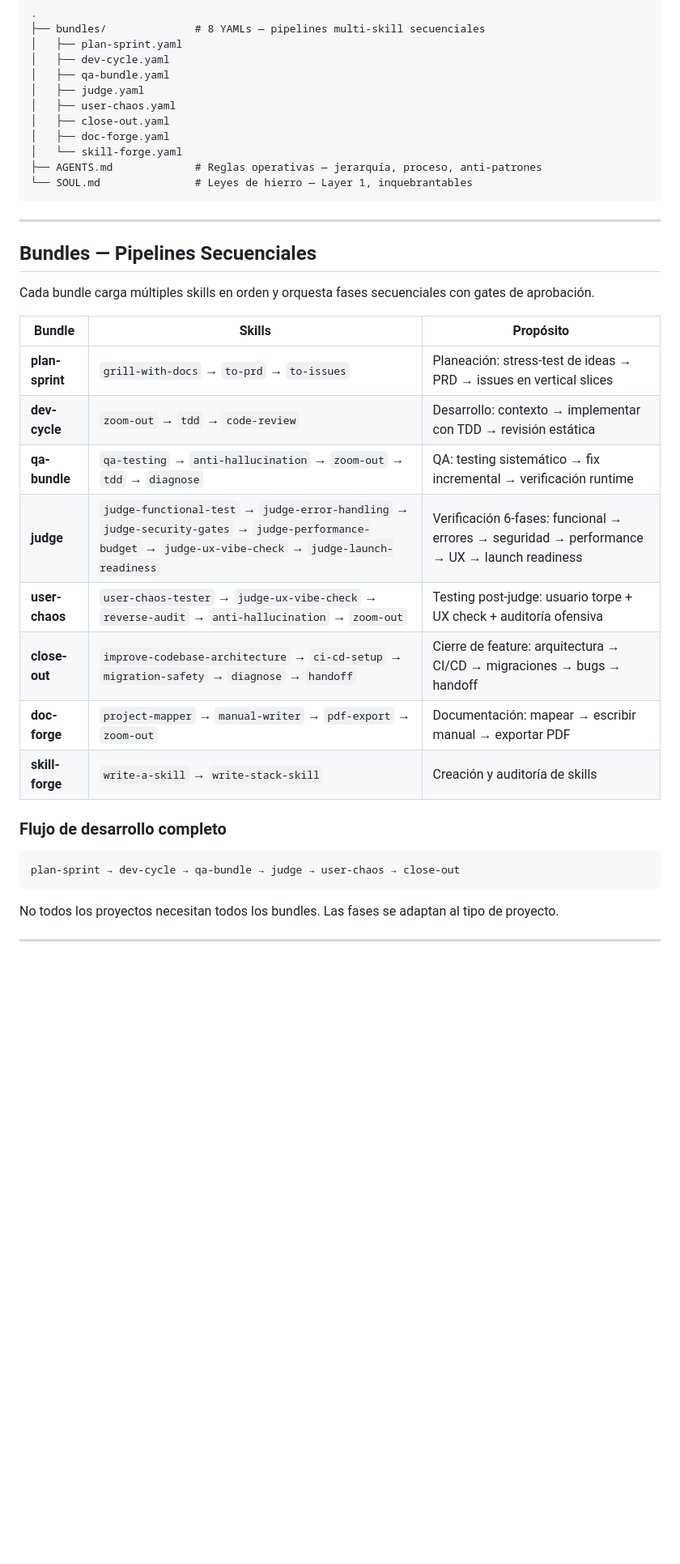
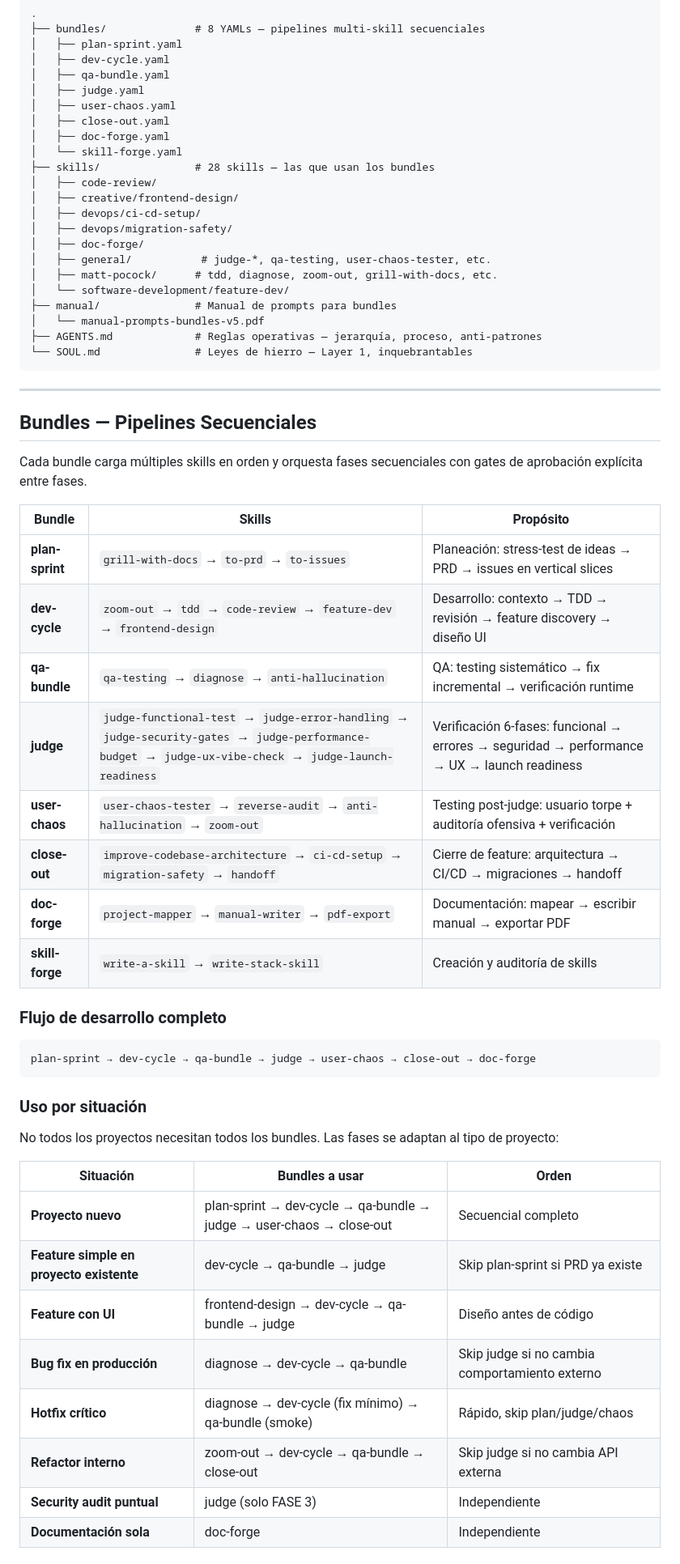
Before and after one commit to JuanMS20/bundles-skills, a Markdown page: README.md, the part around one of its changes. Shown at 81% size. Rendered like a GitHub page; blank space fills up the shorter version.

Commit message:
docs: actualiza README con skills/, manual/ y mapa de uso por situación

````diff
--- a/README.md
+++ b/README.md
@@ -19,6 +19,17 @@ Diseñado para [Hermes Agent](https://hermes-agent.nousresearch.com) por Nous Re
 │   ├── close-out.yaml
 │   ├── doc-forge.yaml
 │   └── skill-forge.yaml
+├── skills/               # 28 skills — las que usan los bundles
+│   ├── code-review/
+│   ├── creative/frontend-design/
+│   ├── devops/ci-cd-setup/
+│   ├── devops/migration-safety/
+│   ├── doc-forge/
+│   ├── general/           # judge-*, qa-testing, user-chaos-tester, etc.
+│   ├── matt-pocock/      # tdd, diagnose, zoom-out, grill-with-docs, etc.
+│   └── software-development/feature-dev/
+├── manual/               # Manual de prompts para bundles
+│   └── manual-prompts-bundles-v5.pdf
 ├── AGENTS.md             # Reglas operativas — jerarquía, proceso, anti-patrones
 └── SOUL.md               # Leyes de hierro — Layer 1, inquebrantables
 ```
@@ -27,23 +38,37 @@ Diseñado para [Hermes Agent](https://hermes-agent.nousresearch.com) por Nous Re
 
 ## Bundles — Pipelines Secuenciales
 
-Cada bundle carga múltiples skills en orden y orquesta fases secuenciales con gates de aprobación.
+Cada bundle carga múltiples skills en orden y orquesta fases secuenciales con gates de aprobación explícita entre fases.
 
 | Bundle | Skills | Propósito |
 |--------|--------|-----------|
 | **plan-sprint** | `grill-with-docs` → `to-prd` → `to-issues` | Planeación: stress-test de ideas → PRD → issues en vertical slices |
-| **dev-cycle** | `zoom-out` → `tdd` → `code-review` | Desarrollo: contexto → implementar con TDD → revisión estática |
-| **qa-bundle** | `qa-testing` → `anti-hallucination` → `zoom-out` → `tdd` → `diagnose` | QA: testing sistemático → fix incremental → verificación runtime |
+| **dev-cycle** | `zoom-out` → `tdd` → `code-review` → `feature-dev` → `frontend-design` | Desarrollo: contexto → TDD → revisión → feature discovery → diseño UI |
+| **qa-bundle** | `qa-testing` → `diagnose` → `anti-hallucination` | QA: testing sistemático → fix incremental → verificación runtime |
 | **judge** | `judge-functional-test` → `judge-error-handling` → `judge-security-gates` → `judge-performance-budget` → `judge-ux-vibe-check` → `judge-launch-readiness` | Verificación 6-fases: funcional → errores → seguridad → performance → UX → launch readiness |
-| **user-chaos** | `user-chaos-tester` → `judge-ux-vibe-check` → `reverse-audit` → `anti-hallucination` → `zoom-out` | Testing post-judge: usuario torpe + UX check + auditoría ofensiva |
-| **close-out** | `improve-codebase-architecture` → `ci-cd-setup` → `migration-safety` → `diagnose` → `handoff` | Cierre de feature: arquitectura → CI/CD → migraciones → bugs → handoff |
-| **doc-forge** | `project-mapper` → `manual-writer` → `pdf-export` → `zoom-out` | Documentación: mapear → escribir manual → exportar PDF |
+| **user-chaos** | `user-chaos-tester` → `reverse-audit` → `anti-hallucination` → `zoom-out` | Testing post-judge: usuario torpe + auditoría ofensiva + verificación |
+| **close-out** | `improve-codebase-architecture` → `ci-cd-setup` → `migration-safety` → `handoff` | Cierre de feature: arquitectura → CI/CD → migraciones → handoff |
+| **doc-forge** | `project-mapper` → `manual-writer` → `pdf-export` | Documentación: mapear → escribir manual → exportar PDF |
 | **skill-forge** | `write-a-skill` → `write-stack-skill` | Creación y auditoría de skills |
 
 ### Flujo de desarrollo completo
 
 ```
-plan-sprint → dev-cycle → qa-bundle → judge → user-chaos → close-out
+plan-sprint → dev-cycle → qa-bundle → judge → user-chaos → close-out → doc-forge
 ```
 
-No todos los proyectos necesitan todos los bundles. Las fases se adaptan al tipo de proyecto.
+### Uso por situación
+
+No todos los proyectos necesitan todos los bundles. Las fases se adaptan al tipo de proyecto:
+
+| Situación | Bundles a usar | Orden |
+|---|---|---|
+| **Proyecto nuevo** | plan-sprint → dev-cycle → qa-bundle → judge → user-chaos → close-out | Secuencial completo |
+| **Feature simple en proyecto existente** | dev-cycle → qa-bundle → judge | Skip plan-sprint si PRD ya existe |
+| **Feature con UI** | frontend-design → dev-cycle → qa-bundle → judge | Diseño antes de código |
+| **Bug fix en producción** | diagnose → dev-cycle → qa-bundle | Skip judge si no cambia comportamiento externo |
+| **Hotfix crítico** | diagnose → dev-cycle (fix mínimo) → qa-bundle (smoke) | Rápido, skip plan/judge/chaos |
+| **Refactor interno** | zoom-out → dev-cycle → qa-bundle → close-out | Skip judge si no cambia API externa |
+| **Security audit puntual** | judge (solo FASE 3) | Independiente |
+| **Documentación sola** | doc-forge | Independiente |
+
````
Also changed, not shown: other parts of README.md (+70 -2 lines).
